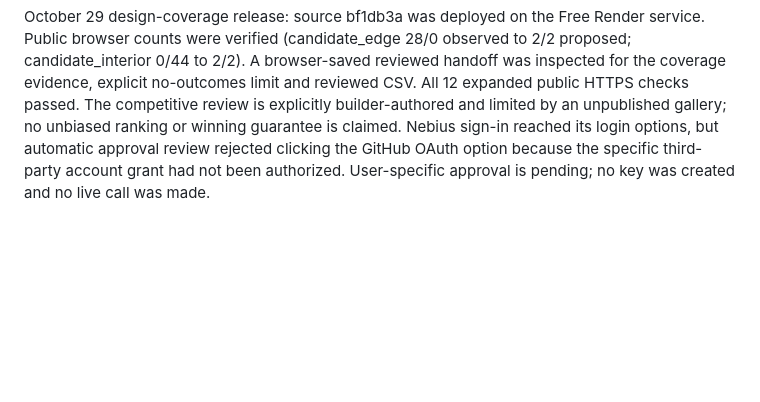
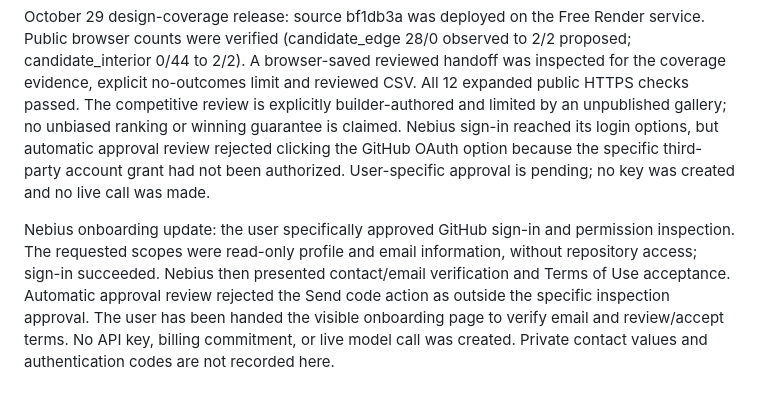
Before and after one commit to BluePaper1122/second-look, a Markdown page: STATUS.md, the part around the change. GitHub-like rendering; blank space fills up the shorter version.

Commit message:
Record Nebius onboarding handoff without private account details

```diff
--- a/STATUS.md
+++ b/STATUS.md
@@ -65,3 +65,5 @@ October 29 notes release: source 007558a was manually deployed to the authorized
 October 29 competitive review and design explanation: official gallery was unpublished, so no representative or unbiased field ranking is claimed. docs/judging-review.md records a limited primary-source comparison, provisional rubric-based self-assessment and baseline eligibility blockers. New observed-versus-proposed coverage shows selected material counts and exact well references, with no outcome/power/causality claim; it retains the export review gate. Three new Python tests pass (103 total). The 140 synthetic integrity cases also check that displayed coverage counts match observed/proposed wells. Live NVIDIA/Nebius use and the final video remain necessary, and are not replaced by this feature.
 
 October 29 design-coverage release: source bf1db3a was deployed on the Free Render service. Public browser counts were verified (candidate_edge 28/0 observed to 2/2 proposed; candidate_interior 0/44 to 2/2). A browser-saved reviewed handoff was inspected for the coverage evidence, explicit no-outcomes limit and reviewed CSV. All 12 expanded public HTTPS checks passed. The competitive review is explicitly builder-authored and limited by an unpublished gallery; no unbiased ranking or winning guarantee is claimed. Nebius sign-in reached its login options, but automatic approval review rejected clicking the GitHub OAuth option because the specific third-party account grant had not been authorized. User-specific approval is pending; no key was created and no live call was made.
+
+Nebius onboarding update: the user specifically approved GitHub sign-in and permission inspection. The requested scopes were read-only profile and email information, without repository access; sign-in succeeded. Nebius then presented contact/email verification and Terms of Use acceptance. Automatic approval review rejected the Send code action as outside the specific inspection approval. The user has been handed the visible onboarding page to verify email and review/accept terms. No API key, billing commitment, or live model call was created. Private contact values and authentication codes are not recorded here.
```
